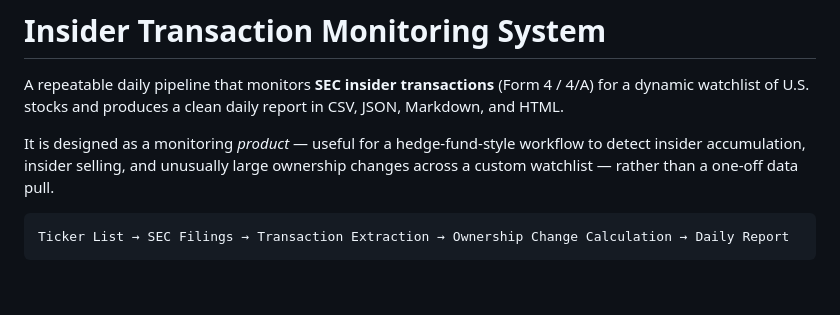
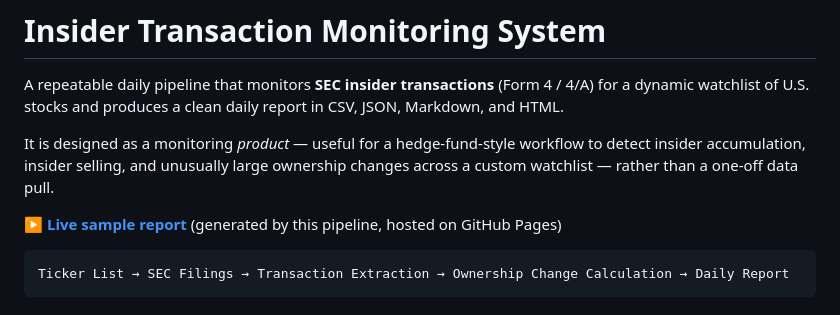
Before and after one commit to y5qw2z9q5x-ops/insider-transaction-monitor, a Markdown page: README.md, the part around the change. GitHub-like rendering; blank space fills up the shorter version.

Commit message:
Add live GitHub Pages report link to README

````diff
--- a/README.md
+++ b/README.md
@@ -7,6 +7,8 @@ CSV, JSON, Markdown, and HTML.
 It is designed as a monitoring *product* — useful for a hedge-fund-style workflow
 to detect insider accumulation, insider selling, and unusually large ownership
 changes across a custom watchlist — rather than a one-off data pull.
+
+**▶ [Live sample report](https://y5qw2z9q5x-ops.github.io/insider-transaction-monitor/)** (generated by this pipeline, hosted on GitHub Pages)
 
 ```
 Ticker List → SEC Filings → Transaction Extraction → Ownership Change Calculation → Daily Report
````
